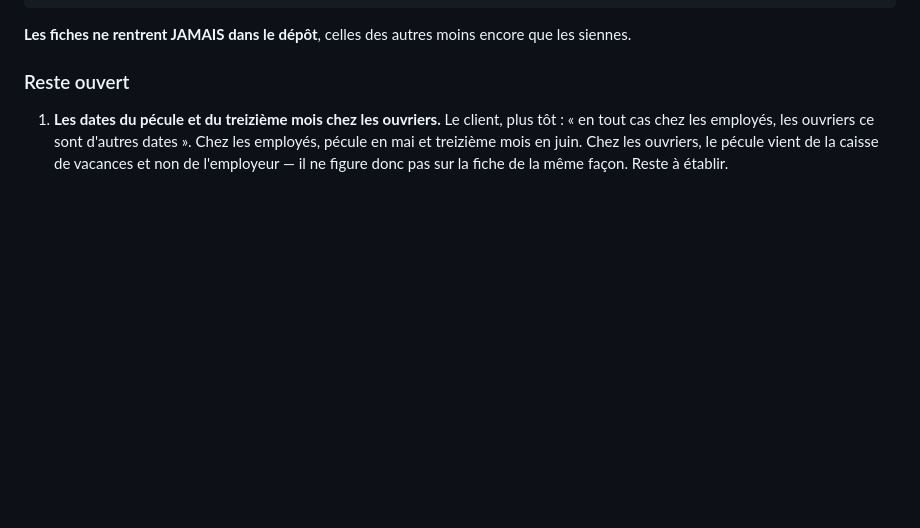
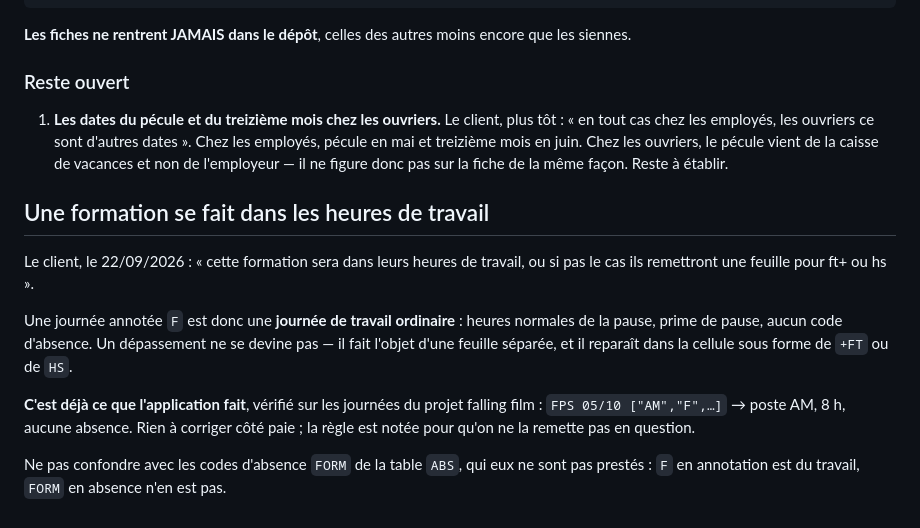
Before and after one commit to CronoBots/GROUPS, a Markdown page: docs/regles-paie.md, the part around the change. Drawn GitHub-style; blank space fills up the shorter version.

```diff
--- a/docs/regles-paie.md
+++ b/docs/regles-paie.md
@@ -899,3 +899,22 @@ encore que les siennes.
    les ouvriers, le pécule vient de la caisse de vacances et non de
    l'employeur — il ne figure donc pas sur la fiche de la même façon. Reste
    à établir.
+
+## Une formation se fait dans les heures de travail
+
+Le client, le 22/09/2026 : « cette formation sera dans leurs heures de
+travail, ou si pas le cas ils remettront une feuille pour ft+ ou hs ».
+
+Une journée annotée `F` est donc une **journée de travail ordinaire** :
+heures normales de la pause, prime de pause, aucun code d'absence. Un
+dépassement ne se devine pas — il fait l'objet d'une feuille séparée, et il
+reparaît dans la cellule sous forme de `+FT` ou de `HS`.
+
+**C'est déjà ce que l'application fait**, vérifié sur les journées du projet
+falling film : `FPS 05/10 ["AM","F",…]` → poste AM, 8 h, aucune absence. Rien
+à corriger côté paie ; la règle est notée pour qu'on ne la remette pas en
+question.
+
+Ne pas confondre avec les codes d'absence `FORM` de la table `ABS`, qui
+eux ne sont pas prestés : `F` en annotation est du travail, `FORM` en
+absence n'en est pas.
```
Also changed, not shown: docs/conversion-horaire.md (+32 -0 lines).
